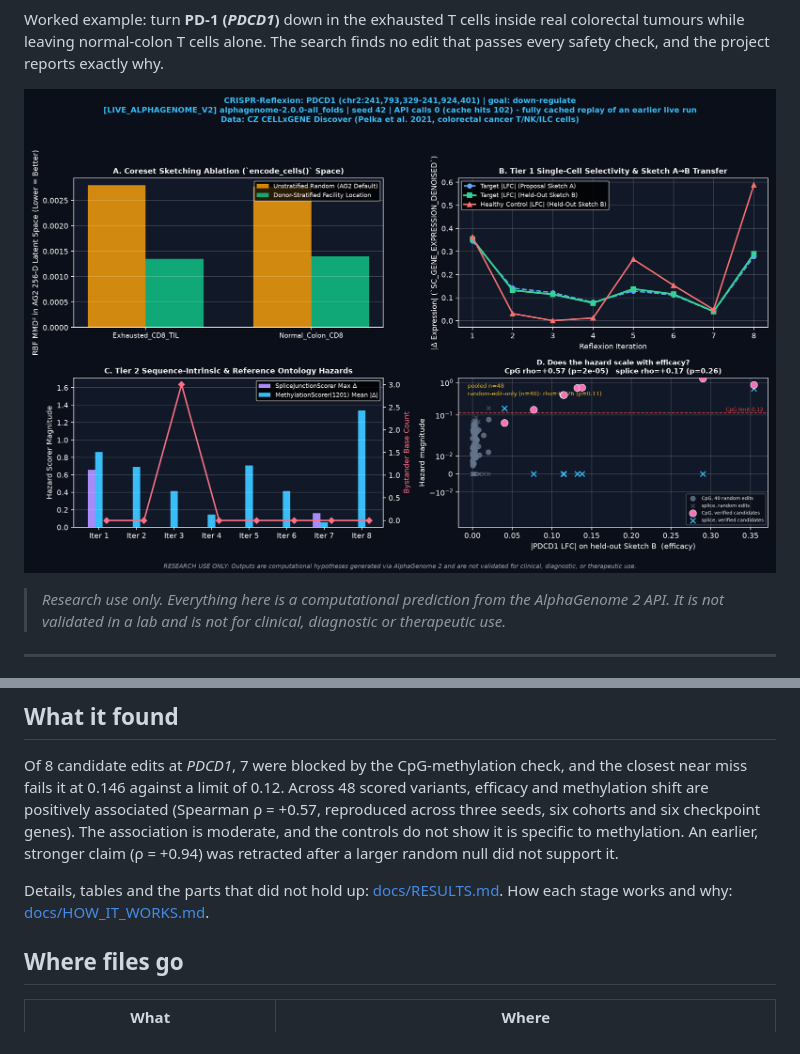
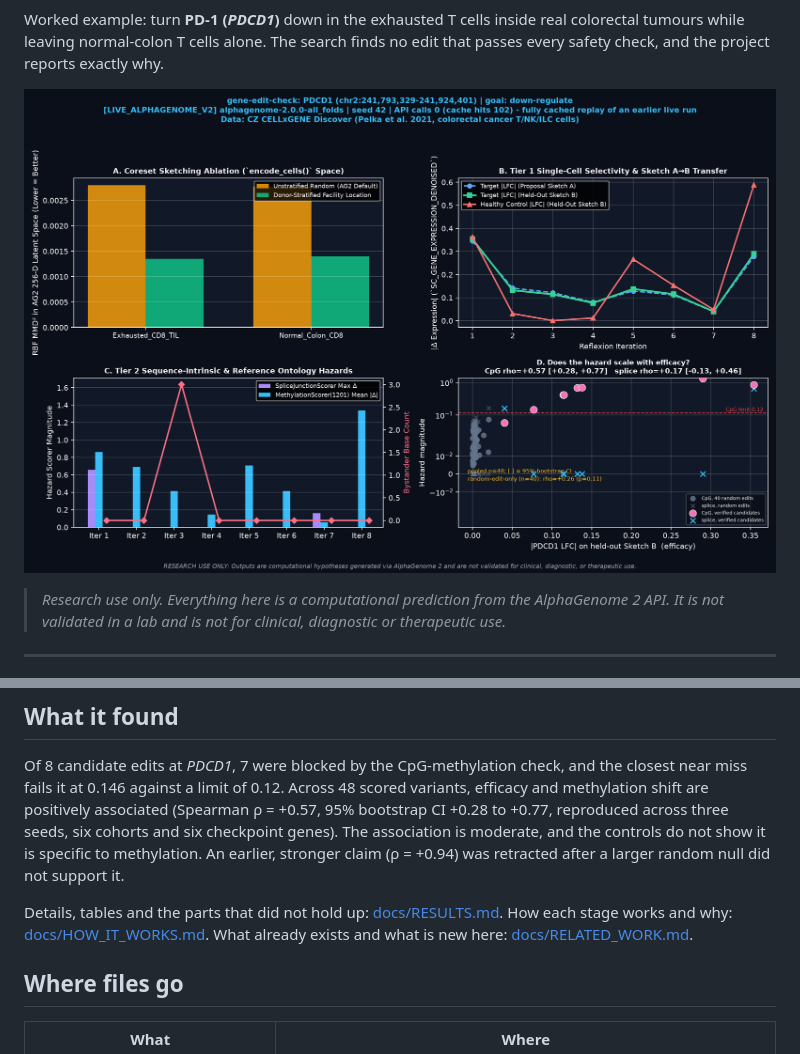
Before and after one commit to aravmendiratta/gene-edit-check, a Markdown page: README.md, 2 parts joined by grey strips. Rendered like a GitHub page; pictures changed too: outputs/figure_crc-pd1-exhaustion.png.

Commit message:
Add bootstrap intervals for efficacy-hazard coupling, optional dose ceiling, and related-work note

```diff
--- a/README.md
+++ b/README.md
@@ -119,12 +119,13 @@ The full pipeline is `gene_edit_check.pipeline.run_scenario`. The scripted simul
 
 Of 8 candidate edits at *PDCD1*, 7 were blocked by the CpG-methylation check, and the closest near miss fails
 it at 0.146 against a limit of 0.12. Across 48 scored variants, efficacy and methylation shift are positively
-associated (Spearman ρ = +0.57, reproduced across three seeds, six cohorts and six checkpoint genes). The
+associated (Spearman ρ = +0.57, 95% bootstrap CI +0.28 to +0.77, reproduced across three seeds, six cohorts and six checkpoint genes). The
 association is moderate, and the controls do not show it is specific to methylation. An earlier, stronger claim
 (ρ = +0.94) was retracted after a larger random null did not support it.
 
 Details, tables and the parts that did not hold up: [docs/RESULTS.md](docs/RESULTS.md).
 How each stage works and why: [docs/HOW_IT_WORKS.md](docs/HOW_IT_WORKS.md).
+What already exists and what is new here: [docs/RELATED_WORK.md](docs/RELATED_WORK.md).
 
 ## Where files go
 
```
Also changed, not shown: CHANGELOG.md (+12 -0 lines), docs/RELATED_WORK.md (added, +40 -0 lines), docs/RESULTS.md (+8 -4 lines), 8 other files.
